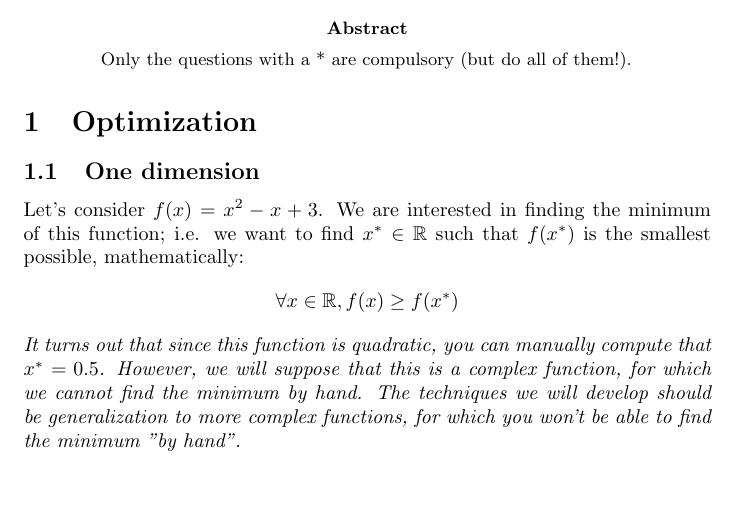
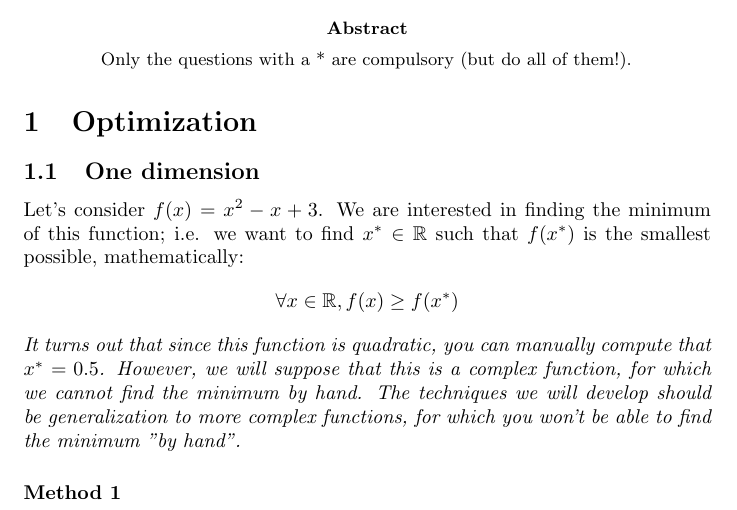
Before and after one commit to pauldubois98/RefresherMaths2023, a LaTeX problem sheet (ExercisesSet1/ExercisesOptimization.tex): part of the page, cut so that both start at the same text. Compiled offline with pdfLaTeX.

Commit message:
method 1 §

```diff
--- a/ExercisesSet1/ExercisesOptimization.tex
+++ b/ExercisesSet1/ExercisesOptimization.tex
@@ -40,6 +40,11 @@
 		However, we will suppose that this is a complex function, for which we cannot find the minimum by hand.
 		The techniques we will develop should be generalization to more complex functions, for which you won't be able to find the minimum "by hand".}
 
+	\paragraph{Method 1}
+
+
+
+
 
 
 
```
Also changed, not shown: ExercisesSet1/ExercisesOptimization.pdf.
